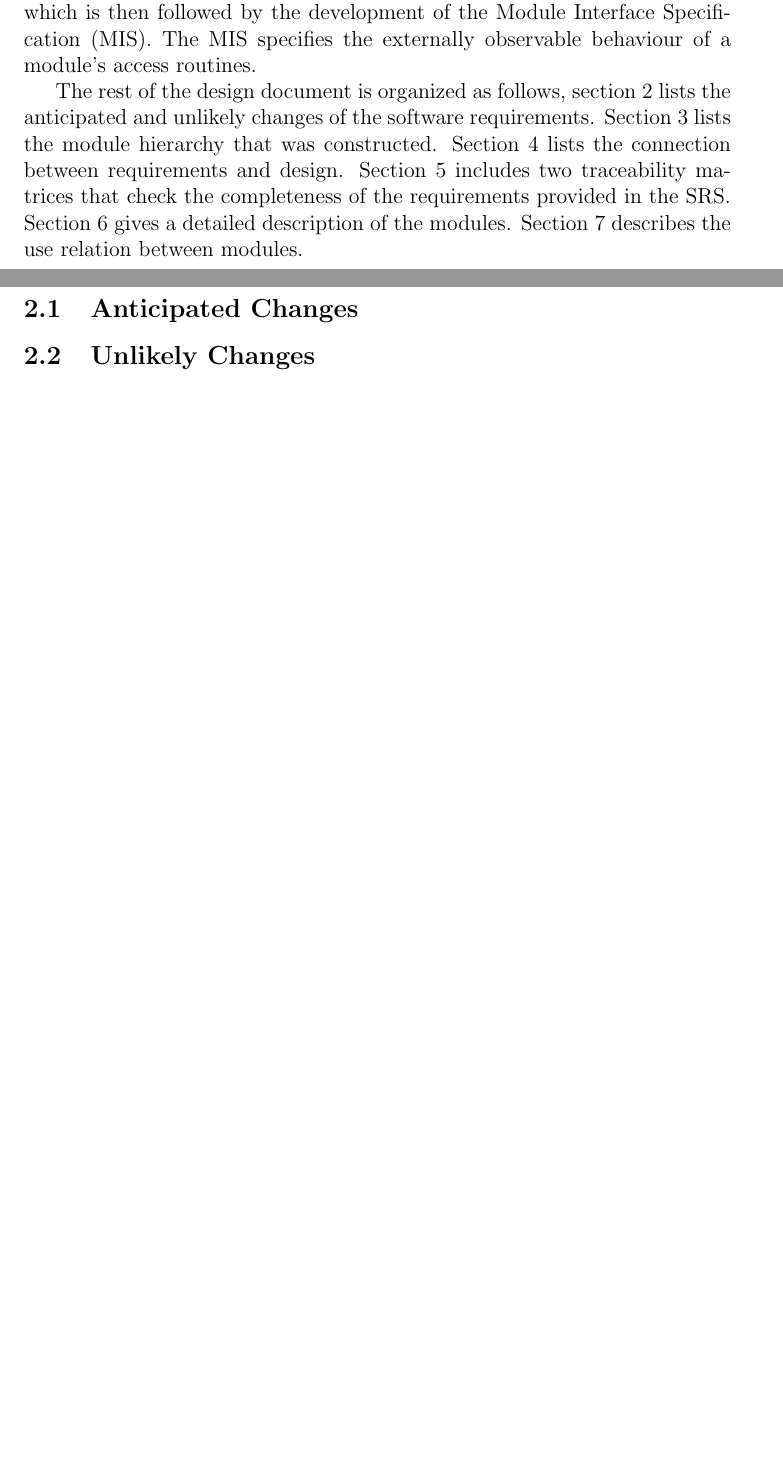
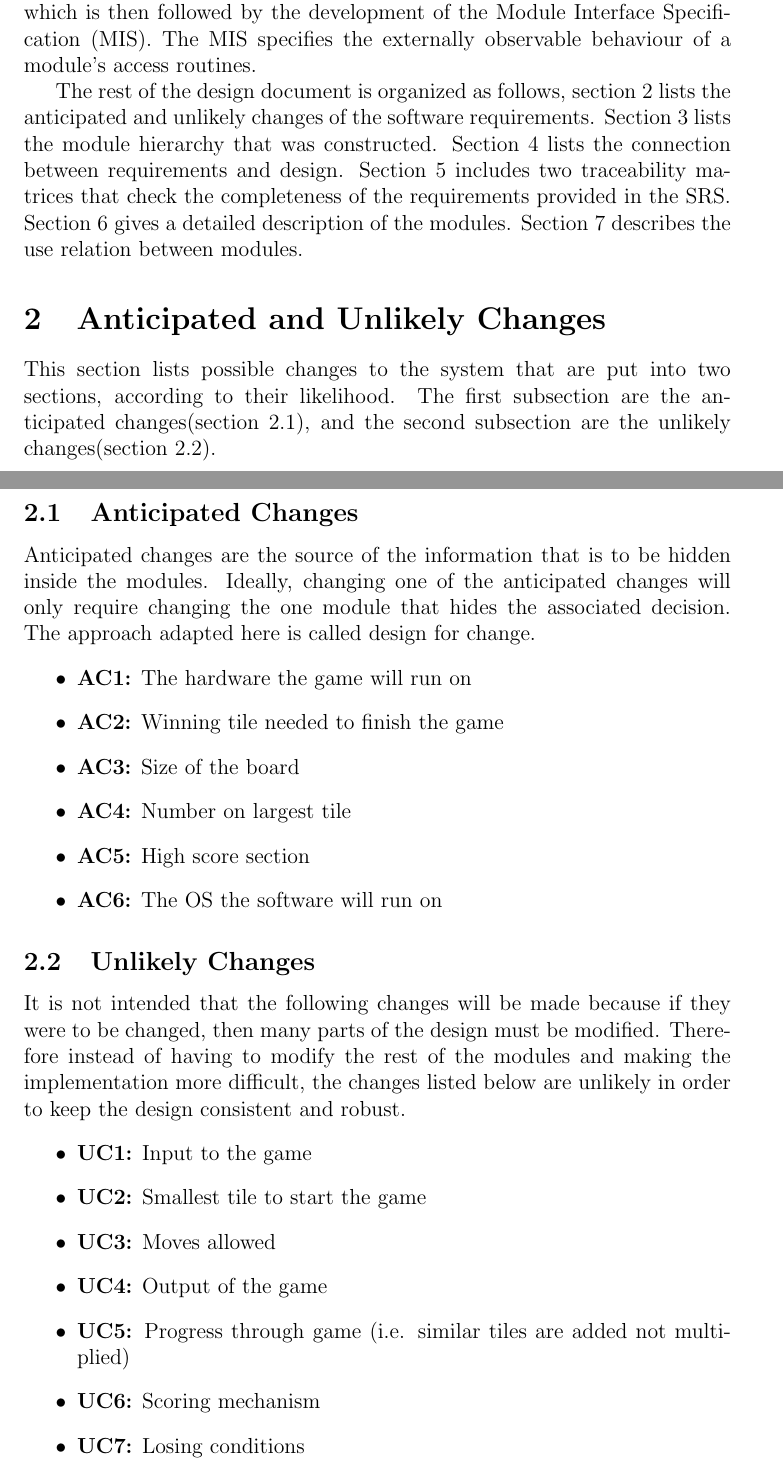
Before and after one commit to arulths/2048_redesign, a LaTeX document (Deliverables/Design_Document_Revision_0/Design_Document_Revision_0.tex): two parts of pages 6 and 7 of 9 before the commit and two parts of pages 6 and 7 of 10 after it, joined at a grey line, cut so that both start at the same text, the shorter picture padded with empty space. Compiled offline with pdfLaTeX.

Commit message:
Create Anticipated and unlikely changes section

```diff
--- a/Deliverables/Design_Document_Revision_0/Design_Document_Revision_0.tex
+++ b/Deliverables/Design_Document_Revision_0/Design_Document_Revision_0.tex
@@ -115,10 +115,31 @@ In terms of other documentation, after completing the Software Requirements Spec
 The rest of the design document is organized as follows, section 2 lists the anticipated and unlikely changes of the software requirements. Section 3 lists the module hierarchy that was constructed. Section 4 lists the connection between requirements and design. Section 5 includes two traceability matrices that check the completeness of the requirements provided in the SRS. Section 6 gives a detailed description of the modules. Section 7 describes the use relation between modules.
 
 \section{Anticipated and Unlikely Changes}
-
+This section lists possible changes to the system that are put into two sections, according to their likelihood. The first subsection are the anticipated changes(section 2.1), and the second subsection are the unlikely changes(section 2.2).
 \subsection{Anticipated Changes}
+Anticipated changes are the source of the information that is to be hidden inside the modules.
+Ideally, changing one of the anticipated changes will only require changing the one module
+that hides the associated decision. The approach adapted here is called design for change.
+\begin{itemize}
+\item \textbf{AC1:} The hardware the game will run on
+\item \textbf{AC2:} Winning tile needed to finish the game
+\item \textbf{AC3:} Size of the board
+\item \textbf{AC4:} Number on largest tile
+\item \textbf{AC5:} High score section
+\item \textbf{AC6:} The OS the software will run on
+\end{itemize}
 
 \subsection{Unlikely Changes}
+It is not intended that the following changes will be made because if they were to be changed, then many parts of the design must be modified. Therefore instead of having to modify the rest of the modules and making the implementation more difficult, the changes listed below are unlikely in order to keep the design consistent and robust.
+\begin{itemize}
+\item \textbf{UC1:} Input to the game
+\item \textbf{UC2:} Smallest tile to start the game
+\item \textbf{UC3:} Moves allowed
+\item \textbf{UC4:} Output of the game
+\item \textbf{UC5:} Progress through game (i.e. similar tiles are added not multiplied)
+\item \textbf{UC6:} Scoring mechanism
+\item \textbf{UC7:}  Losing conditions
+\end{itemize}
 
 \section{Module Hierarchy}
 This section provides an overview of the module design. Modules are summarized
```
Also changed, not shown: Deliverables/Design_Document_Revision_0/Design_Document_Revision_0.pdf.
